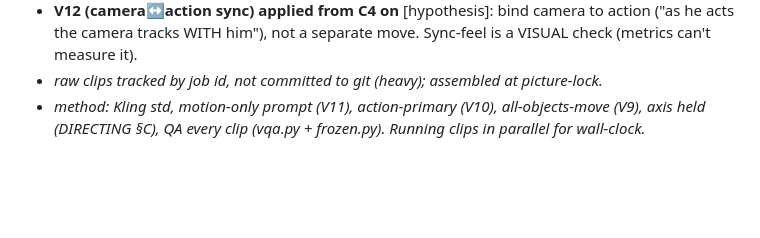
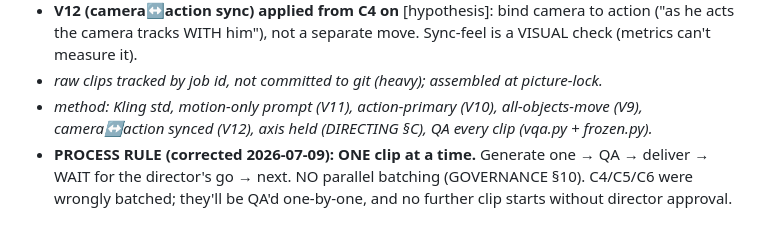
Before and after one commit to HusamAri/Fantastical-elements, a Markdown page: episodes/E01-forp-hero-intro/VIDEO-CHAIN.md, the part around the change. GitHub-like rendering; blank space fills up the shorter version.

```diff
--- a/episodes/E01-forp-hero-intro/VIDEO-CHAIN.md
+++ b/episodes/E01-forp-hero-intro/VIDEO-CHAIN.md
@@ -63,5 +63,8 @@ mid-frames free of unwanted morphing. Endpoint preservation is the join-critical
 - **V12 (camera↔action sync) applied from C4 on** [hypothesis]: bind camera to action ("as he acts the
   camera tracks WITH him"), not a separate move. Sync-feel is a VISUAL check (metrics can't measure it).
 - _raw clips tracked by job id, not committed to git (heavy); assembled at picture-lock._
-- _method: Kling std, motion-only prompt (V11), action-primary (V10), all-objects-move (V9), axis held
-  (DIRECTING §C), QA every clip (vqa.py + frozen.py). Running clips in parallel for wall-clock._
+- _method: Kling std, motion-only prompt (V11), action-primary (V10), all-objects-move (V9),
+  camera↔action synced (V12), axis held (DIRECTING §C), QA every clip (vqa.py + frozen.py)._
+- **PROCESS RULE (corrected 2026-07-09): ONE clip at a time.** Generate one → QA → deliver → WAIT for
+  the director's go → next. NO parallel batching (GOVERNANCE §10). C4/C5/C6 were wrongly batched;
+  they'll be QA'd one-by-one, and no further clip starts without director approval.
```
Also changed, not shown: playbooks/forp-episode-engine/GOVERNANCE.md (+7 -0 lines).
